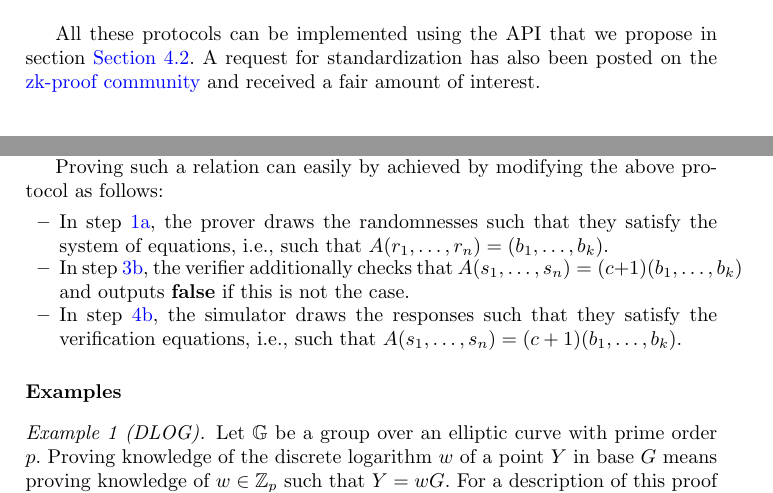
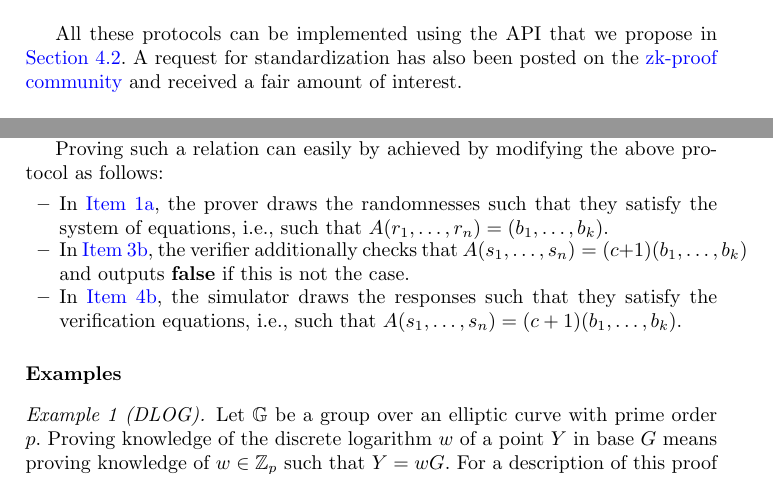
Before and after one commit to zkpstandard/wg-sigma-protocols, a LaTeX paper (main.tex): two parts of pages 2 and 7 of 20, joined at a grey line, cut so that both start at the same text. Compiled offline with pdfLaTeX.

Commit message:
using cref everywhere now

```diff
--- a/main.tex
+++ b/main.tex
@@ -99,7 +99,7 @@ We make a first attempt at the standardization of $\Sigma$-protocols by proposin
 \end{itemize}
 
 
-All these protocols can be implemented using the API that we propose in section~\cref{sec:composition}.
+All these protocols can be implemented using the API that we propose in \cref{sec:composition}.
 A request for standardization has also been posted on the \href{https://community.zkproof.org/t/standardizing-sigma-protocols/471/}{zk-proof community} and received a fair amount of interest.
 
 % \subsection{Related Work}
@@ -345,11 +345,11 @@ where the matrix $A\in\ZZ_p^{k\times n}$ and vector $(b_1,\dots,b_k)\in\ZZ_p^k$
 Proving such a relation can easily by achieved by modifying the above protocol as follows:
 \begin{itemize}
   \item
-    In step \ref{item:basic:p1:randomness}, the prover draws the randomnesses such that they satisfy the system of equations, i.e., such that $A(r_1,\dots,r_n)=(b_1,\dots,b_k)$.
+    In \cref{item:basic:p1:randomness}, the prover draws the randomnesses such that they satisfy the system of equations, i.e., such that $A(r_1,\dots,r_n)=(b_1,\dots,b_k)$.
   \item
-    In step \ref{item:basic:v:checks}, the verifier additionally checks that $A(s_1,\dots,s_n)=(c+1)(b_1,\dots,b_k)$ and outputs $\reject$ if this is not the case.
+    In \cref{item:basic:v:checks}, the verifier additionally checks that $A(s_1,\dots,s_n)=(c+1)(b_1,\dots,b_k)$ and outputs $\reject$ if this is not the case.
   \item
-    In step \ref{item:basic:sim:s}, the simulator draws the responses such that they satisfy the verification equations, i.e., such that $A(s_1,\dots,s_n)=(c+1)(b_1,\dots,b_k)$.
+    In \cref{item:basic:sim:s}, the simulator draws the responses such that they satisfy the verification equations, i.e., such that $A(s_1,\dots,s_n)=(c+1)(b_1,\dots,b_k)$.
 \end{itemize}
 
 
```
Also changed, not shown: main.tex (12 more changed lines).
